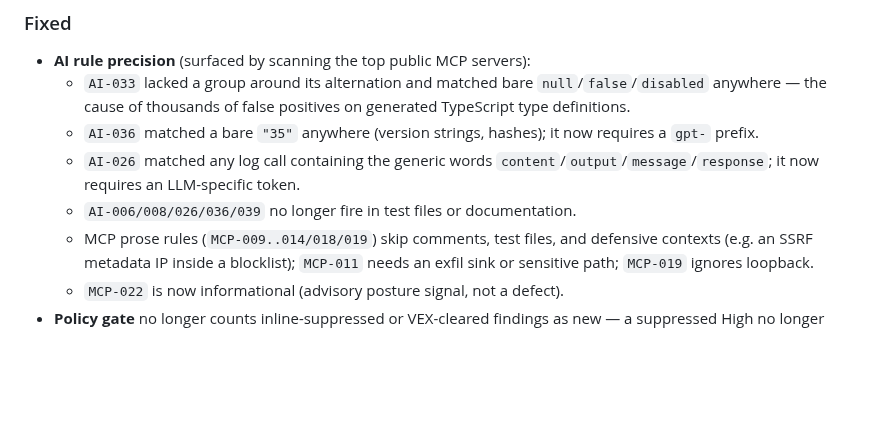
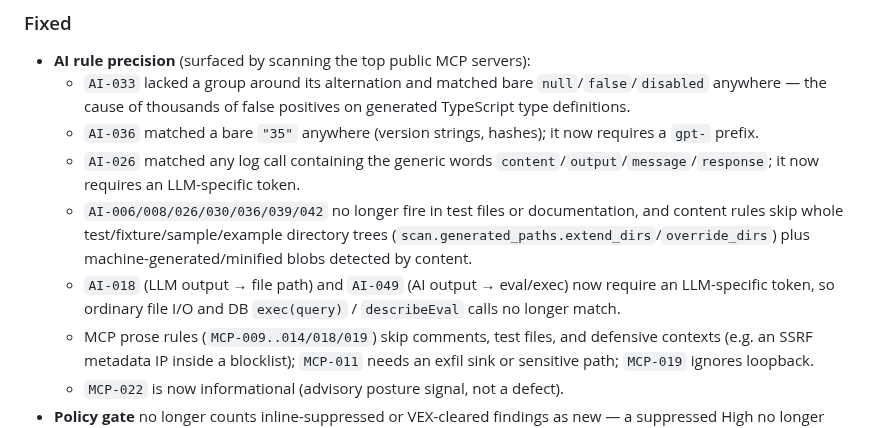
Before and after one commit to Nox-HQ/nox, a Markdown page: CHANGELOG.md, the part around the change. Rendered like a GitHub page; blank space fills up the shorter version.

Commit message:
docs(changelog): note directory-noise exclusion + AI-018/049 precision

```diff
--- a/CHANGELOG.md
+++ b/CHANGELOG.md
@@ -36,7 +36,13 @@ and this project adheres to [Semantic Versioning](https://semver.org/spec/v2.0.0
   - `AI-026` matched any log call containing the generic words
     `content`/`output`/`message`/`response`; it now requires an LLM-specific
     token.
-  - `AI-006/008/026/036/039` no longer fire in test files or documentation.
+  - `AI-006/008/026/030/036/039/042` no longer fire in test files or
+    documentation, and content rules skip whole test/fixture/sample/example
+    directory trees (`scan.generated_paths.extend_dirs`/`override_dirs`) plus
+    machine-generated/minified blobs detected by content.
+  - `AI-018` (LLM output → file path) and `AI-049` (AI output → eval/exec) now
+    require an LLM-specific token, so ordinary file I/O and DB `exec(query)` /
+    `describeEval` calls no longer match.
   - MCP prose rules (`MCP-009..014/018/019`) skip comments, test files, and
     defensive contexts (e.g. an SSRF metadata IP inside a blocklist); `MCP-011`
     needs an exfil sink or sensitive path; `MCP-019` ignores loopback.
```
